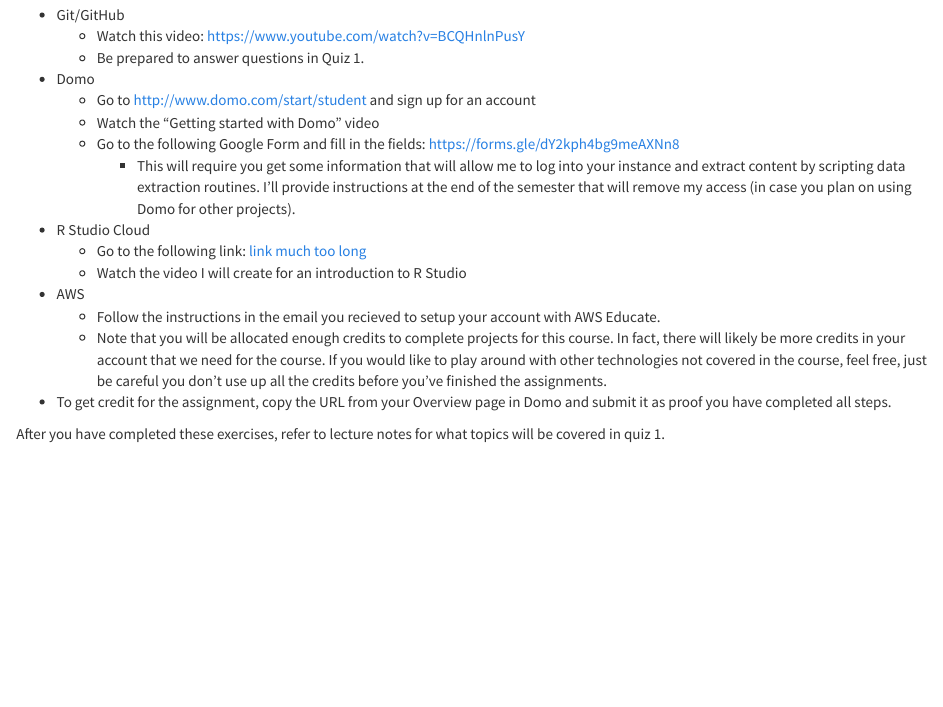
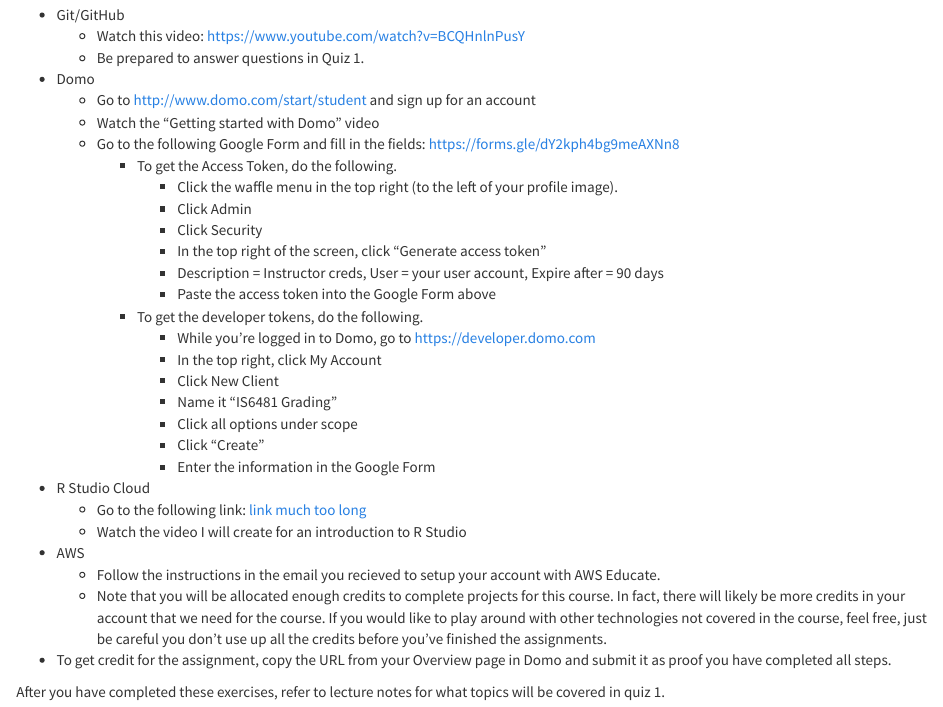
Before and after one commit to is6481/lab1, an R Markdown document (lab1.Rmd): the page in a window 1100 px wide, from 1290 px down. Rendered offline with R 4.5, knitr and Pandoc, with nearby package versions.

Commit message:
add instructions for creating Domo access tokens

```diff
--- a/lab1.Rmd
+++ b/lab1.Rmd
@@ -53,7 +53,21 @@
     * Go to [http://www.domo.com/start/student](http://www.domo.com/start/student) and sign up for an account
     * Watch the "Getting started with Domo" video
     * Go to the following Google Form and fill in the fields: [https://forms.gle/dY2kph4bg9meAXNn8](https://forms.gle/dY2kph4bg9meAXNn8)
-        * This will require you get some information that will allow me to log into your instance and extract content by scripting data extraction routines. I'll provide instructions at the end of the semester that will remove my access (in case you plan on using Domo for other projects).
+        * To get the Access Token, do the following.
+            * Click the waffle menu in the top right (to the left of your profile image).
+            * Click Admin
+            * Click Security
+            * In the top right of the screen, click "Generate access token"
+            * Description = Instructor creds, User = your user account, Expire after = 90 days
+            * Paste the access token into the Google Form above
+        * To get the developer tokens, do the following.
+            * While you're logged in to Domo, go to [https://developer.domo.com](https://developer.domo.com)
+            * In the top right, click My Account
+            * Click New Client
+            * Name it "IS6481 Grading"
+            * Click all options under scope
+            * Click "Create"
+            * Enter the information in the Google Form
 * R Studio Cloud
     * Go to the following link: [link much too long](https://rstudio.cloud/spaces/20344/join?access_code=2HCnR%2B%2BP8WRCAJOTqOqRrGGEYh4FUi0oWGhIt%2FNb)
     * Watch the video I will create for an introduction to R Studio
```
Also changed, not shown: README.md.
